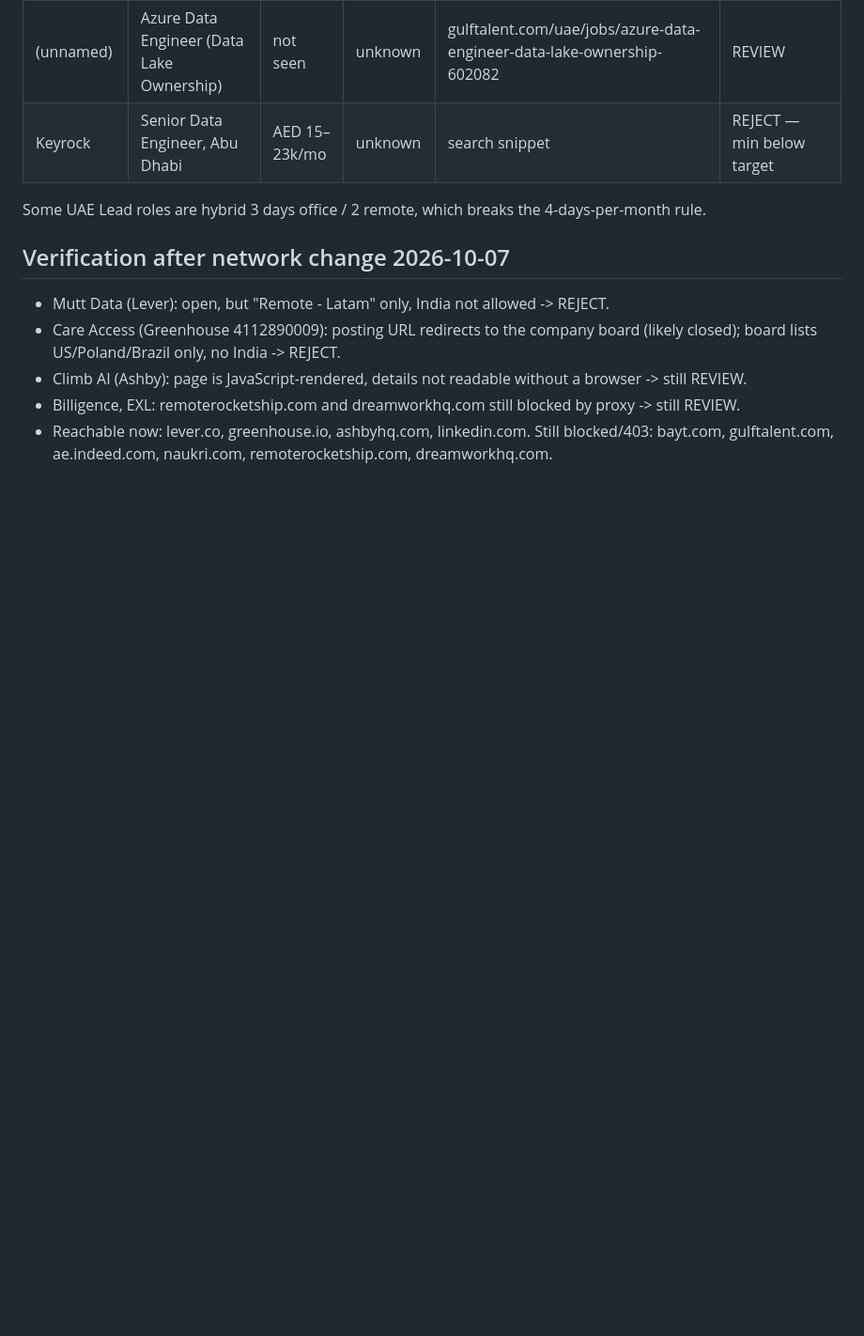
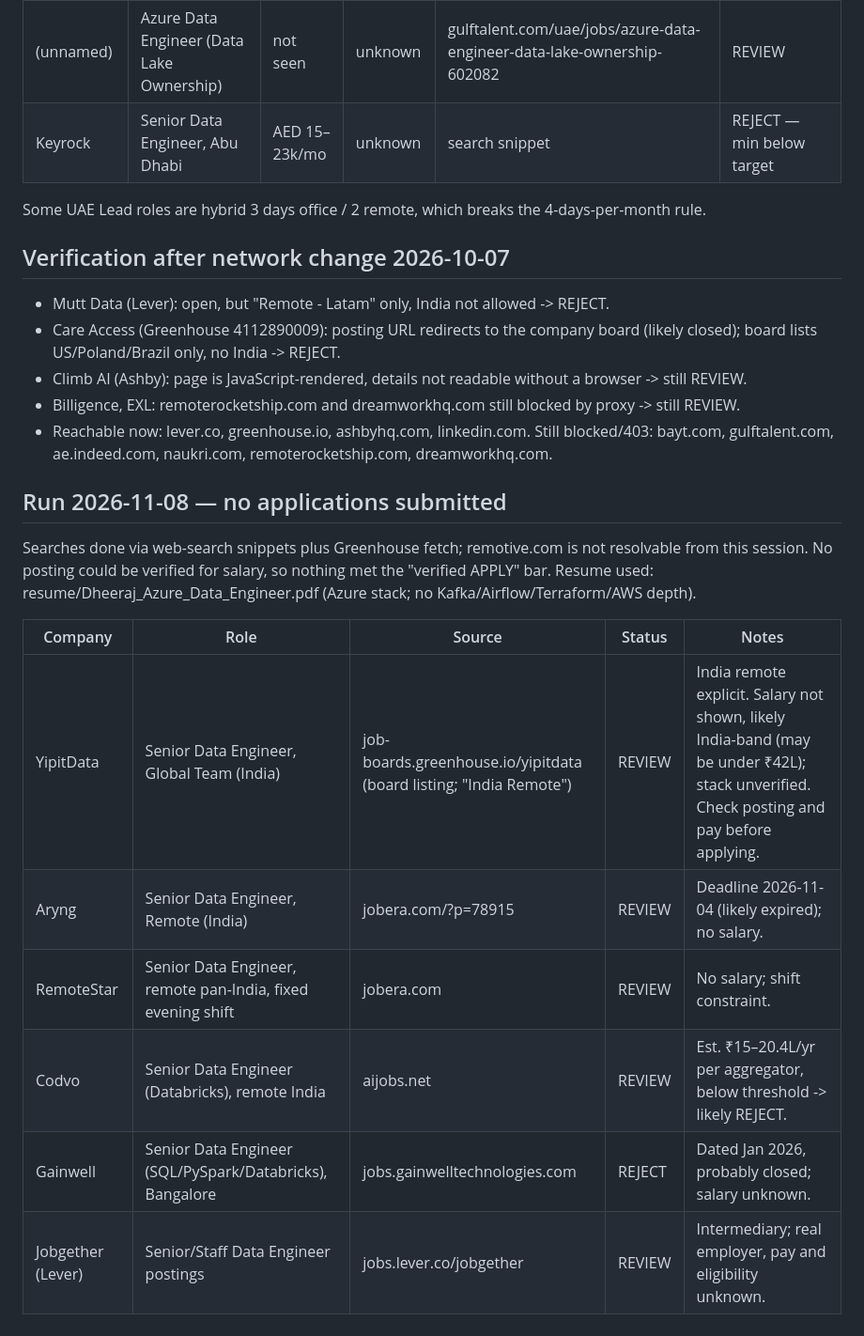
Before and after one commit to dheeru284/dheeru284, a Markdown page: job-tracker.md, the part around the change. Shown at 94% size. GitHub-like rendering; blank space fills up the shorter version.

Commit message:
Record job search run 2026-11-08
Co-Authored-By: Claude Sonnet 5.5 <noreply@anthropic.com>
Claude-Session: https://claude.ai/code/session_01EbV7WTt2Jfnrswcn2UpyVu

```diff
--- a/job-tracker.md
+++ b/job-tracker.md
@@ -46,3 +46,15 @@ Some UAE Lead roles are hybrid 3 days office / 2 remote, which breaks the 4-days
 - Climb AI (Ashby): page is JavaScript-rendered, details not readable without a browser -> still REVIEW.
 - Billigence, EXL: remoterocketship.com and dreamworkhq.com still blocked by proxy -> still REVIEW.
 - Reachable now: lever.co, greenhouse.io, ashbyhq.com, linkedin.com. Still blocked/403: bayt.com, gulftalent.com, ae.indeed.com, naukri.com, remoterocketship.com, dreamworkhq.com.
+
+## Run 2026-11-08 — no applications submitted
+Searches done via web-search snippets plus Greenhouse fetch; remotive.com is not resolvable from this session. No posting could be verified for salary, so nothing met the "verified APPLY" bar. Resume used: resume/Dheeraj_Azure_Data_Engineer.pdf (Azure stack; no Kafka/Airflow/Terraform/AWS depth).
+
+| Company | Role | Source | Status | Notes |
+|---|---|---|---|---|
+| YipitData | Senior Data Engineer, Global Team (India) | job-boards.greenhouse.io/yipitdata (board listing; "India Remote") | REVIEW | India remote explicit. Salary not shown, likely India-band (may be under ₹42L); stack unverified. Check posting and pay before applying. |
+| Aryng | Senior Data Engineer, Remote (India) | jobera.com/?p=78915 | REVIEW | Deadline 2026-11-04 (likely expired); no salary. |
+| RemoteStar | Senior Data Engineer, remote pan-India, fixed evening shift | jobera.com | REVIEW | No salary; shift constraint. |
+| Codvo | Senior Data Engineer (Databricks), remote India | aijobs.net | REVIEW | Est. ₹15–20.4L/yr per aggregator, below threshold -> likely REJECT. |
+| Gainwell | Senior Data Engineer (SQL/PySpark/Databricks), Bangalore | jobs.gainwelltechnologies.com | REJECT | Dated Jan 2026, probably closed; salary unknown. |
+| Jobgether (Lever) | Senior/Staff Data Engineer postings | jobs.lever.co/jobgether | REVIEW | Intermediary; real employer, pay and eligibility unknown. |
```
